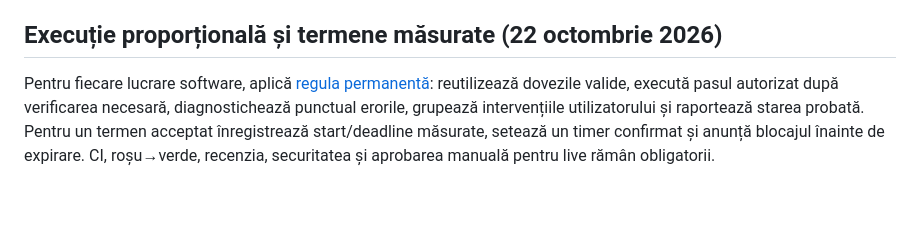
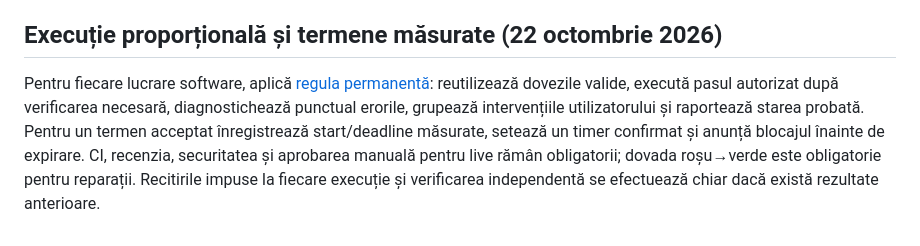
Before and after one commit to kelion-team/kelionai_dots, a Markdown page: AGENTS.md, the part around the change. Rendered like a GitHub page; blank space fills up the shorter version.

```diff
--- a/AGENTS.md
+++ b/AGENTS.md
@@ -55,4 +55,4 @@
 
 ## Execuție proporțională și termene măsurate (22 octombrie 2026)
 
-Pentru fiecare lucrare software, aplică [regula permanentă](deploy/cerinte/executie-proportionala-termene.md): reutilizează dovezile valide, execută pasul autorizat după verificarea necesară, diagnostichează punctual erorile, grupează intervențiile utilizatorului și raportează starea probată. Pentru un termen acceptat înregistrează start/deadline măsurate, setează un timer confirmat și anunță blocajul înainte de expirare. CI, roșu→verde, recenzia, securitatea și aprobarea manuală pentru live rămân obligatorii.
+Pentru fiecare lucrare software, aplică [regula permanentă](deploy/cerinte/executie-proportionala-termene.md): reutilizează dovezile valide, execută pasul autorizat după verificarea necesară, diagnostichează punctual erorile, grupează intervențiile utilizatorului și raportează starea probată. Pentru un termen acceptat înregistrează start/deadline măsurate, setează un timer confirmat și anunță blocajul înainte de expirare. CI, recenzia, securitatea și aprobarea manuală pentru live rămân obligatorii; dovada roșu→verde este obligatorie pentru reparații. Recitirile impuse la fiecare execuție și verificarea independentă se efectuează chiar dacă există rezultate anterioare.
```
Also changed, not shown: deploy/cerinte/executie-proportionala-termene.md (+2 -2 lines).
